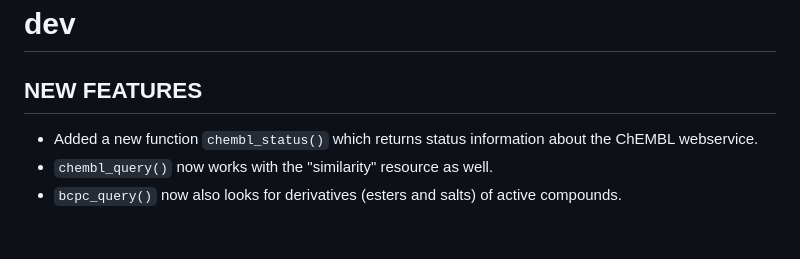
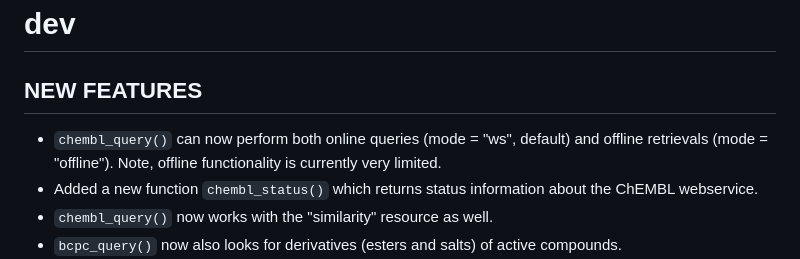
Before and after one commit to ropensci/webchem, a Markdown page: NEWS.md, the part around the change. Drawn GitHub-style; blank space fills up the shorter version.

Commit message:
Update NEWS

```diff
--- a/NEWS.md
+++ b/NEWS.md
@@ -2,6 +2,7 @@
 
 ## NEW FEATURES
 
+* `chembl_query()` can now perform both online queries (mode = "ws", default) and offline retrievals (mode = "offline"). Note, offline functionality is currently very limited.
 * Added a new function `chembl_status()` which returns status information about the ChEMBL webservice.
 * `chembl_query()` now works with the "similarity" resource as well.
 * `bcpc_query()` now also looks for derivatives (esters and salts) of active compounds.
```
